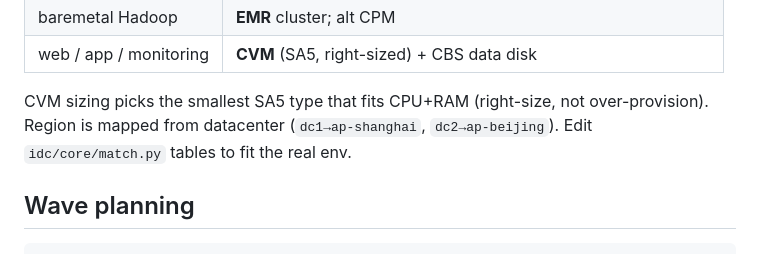
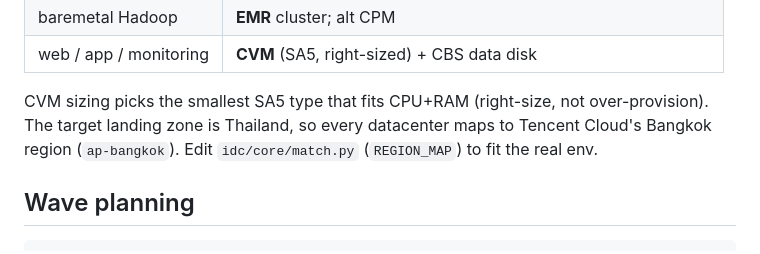
Before and after one commit to awaili/idcmigrate, a Markdown page: README.md, the part around the change. Rendered like a GitHub page.

Commit message:
docs(region): README target mapping is Thailand (ap-bangkok), not China
README still documented the old China mapping ("dc1->ap-shanghai,
dc2->ap-beijing") after REGION_MAP was re-targeted to ap-bangkok in
f53e67a. Update to state every datacenter maps to Tencent Cloud's Bangkok
region (Thailand landing zone).

Co-Authored-By: Claude <noreply@anthropic.com>

```diff
--- a/README.md
+++ b/README.md
@@ -92,8 +92,9 @@ Rule engine maps each server by role/source-type/OS/sizing:
 | web / app / monitoring | **CVM** (SA5, right-sized) + CBS data disk |
 
 CVM sizing picks the smallest SA5 type that fits CPU+RAM (right-size, not
-over-provision). Region is mapped from datacenter (`dc1→ap-shanghai`,
-`dc2→ap-beijing`). Edit `idc/core/match.py` tables to fit the real env.
+over-provision). The target landing zone is Thailand, so every datacenter
+maps to Tencent Cloud's Bangkok region (`ap-bangkok`). Edit
+`idc/core/match.py` (`REGION_MAP`) to fit the real env.
 
 ## Wave planning
 
```
